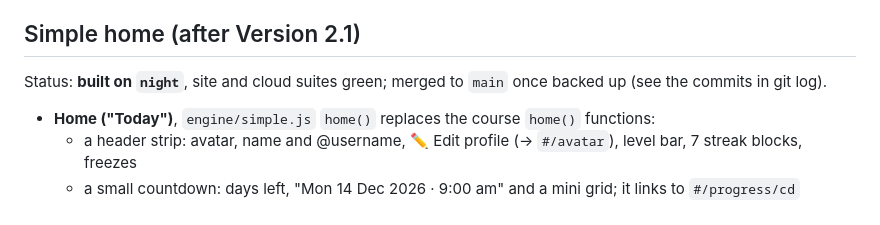
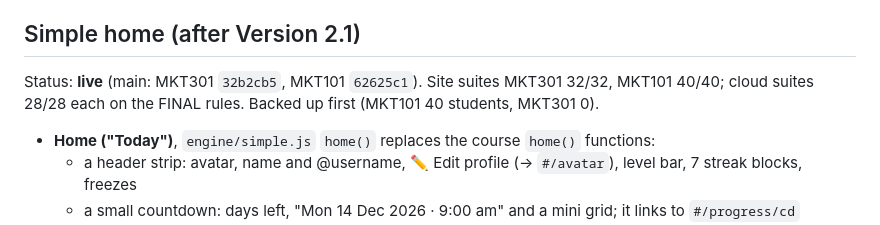
Before and after one commit to abdullamuizfuad/mkt301, a Markdown page: docs/NIGHT-BUILD.md, the part around the change. Drawn GitHub-style.

Commit message:
Progress log: simple home live

```diff
--- a/docs/NIGHT-BUILD.md
+++ b/docs/NIGHT-BUILD.md
@@ -123,7 +123,7 @@ Extension points: `ROUTES[name]=h=>…` adds a page at `#/name/...`; `onHook('be
 
 ## Simple home (after Version 2.1)
 
-Status: **built on `night`**, site and cloud suites green; merged to `main` once backed up (see the commits in git log).
+Status: **live** (main: MKT301 `32b2cb5`, MKT101 `62625c1`). Site suites MKT301 32/32, MKT101 40/40; cloud suites 28/28 each on the FINAL rules. Backed up first (MKT101 40 students, MKT301 0).
 
 - **Home ("Today")**, `engine/simple.js` `home()` replaces the course `home()` functions:
   - a header strip: avatar, name and @username, ✏️ Edit profile (→ `#/avatar`), level bar, 7 streak blocks, freezes
```
